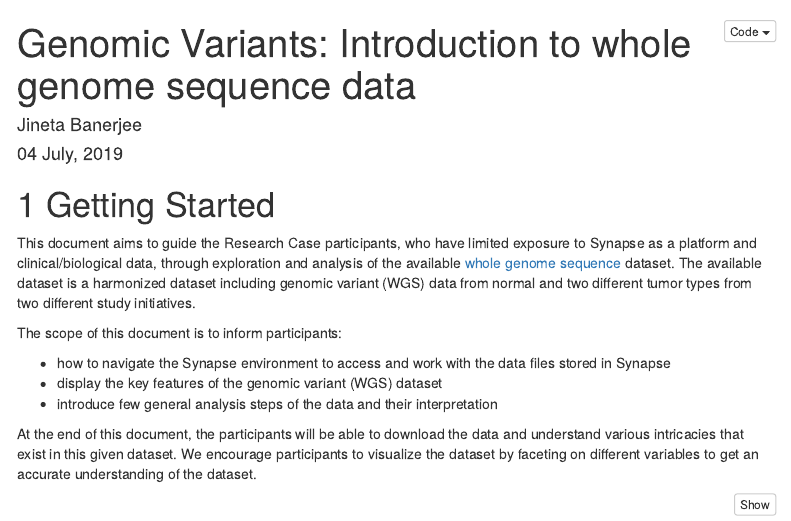
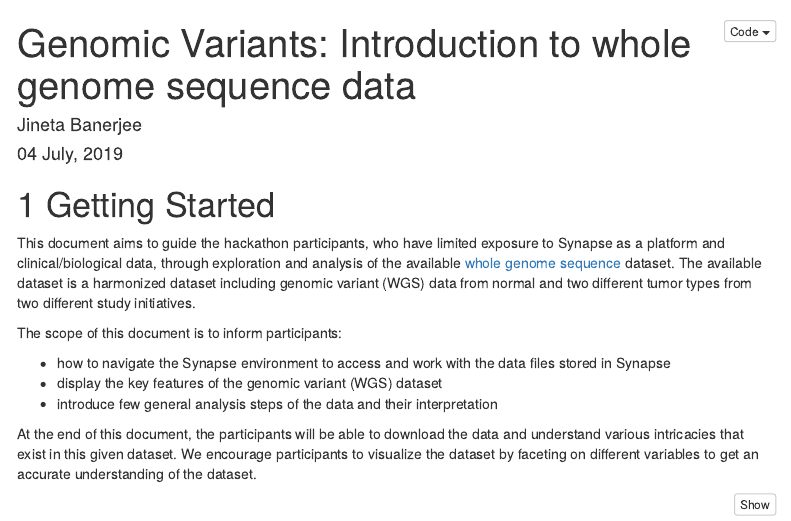
Before and after one commit to nf-osi/nf-hackathon-2019, an R Markdown document (R_demos/3-wgseq-introduction.Rmd): the page in a window 1100 px wide, from its top. Rendered offline with R 4.5, knitr and Pandoc, with nearby package versions; some code elsewhere in the file could not run offline; menus at the side of the page are left out.

Commit message:
changing research case to hackathon

```diff
--- a/R_demos/3-wgseq-introduction.Rmd
+++ b/R_demos/3-wgseq-introduction.Rmd
@@ -22,7 +22,7 @@ knitr::opts_chunk$set(echo = TRUE)
 
 # Getting Started
 
-This document aims to guide the Research Case participants, who have limited exposure to Synapse as a platform and clinical/biological data, through exploration and analysis of the available [whole genome sequence](https://ghr.nlm.nih.gov/primer/testing/sequencing) dataset. The available dataset is a harmonized dataset including genomic variant (WGS) data from normal and two different tumor types from two different study initiatives.
+This document aims to guide the hackathon participants, who have limited exposure to Synapse as a platform and clinical/biological data, through exploration and analysis of the available [whole genome sequence](https://ghr.nlm.nih.gov/primer/testing/sequencing) dataset. The available dataset is a harmonized dataset including genomic variant (WGS) data from normal and two different tumor types from two different study initiatives.
 
 The scope of this document is to inform participants:
 
```
